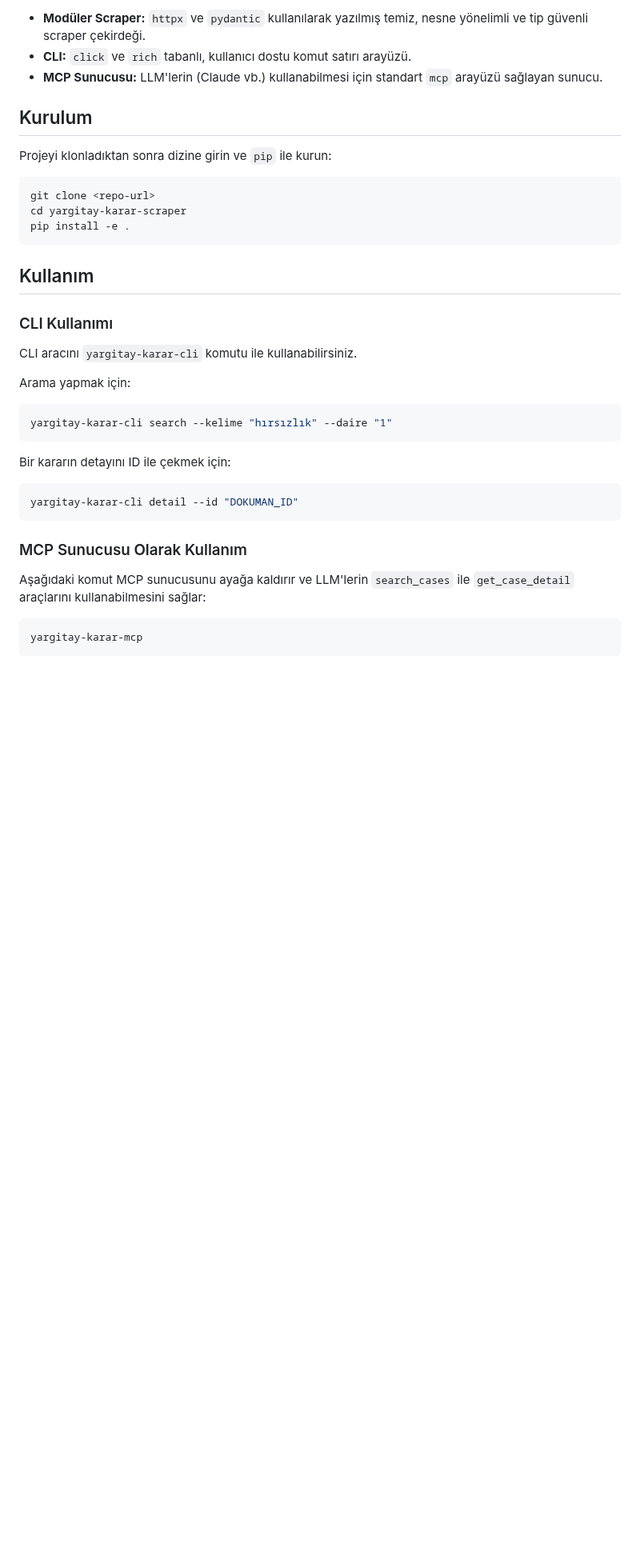
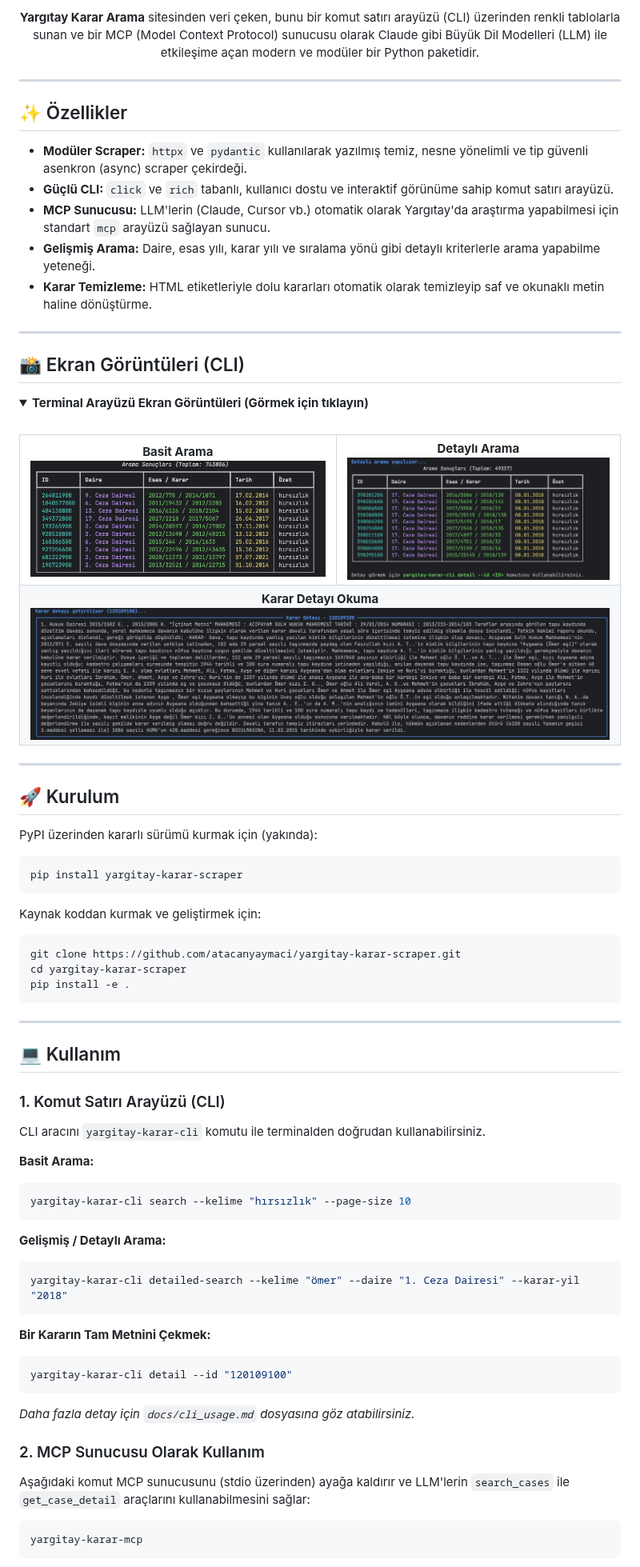
Before and after one commit to AtaCanYmc/yargitay-karar-scraper, a Markdown page: README.md, the part around one of its changes. Shown at 80% size. GitHub-like rendering; blank space fills up the shorter version.

Commit message:
doc: update readme

````diff
--- a/README.md
+++ b/README.md
@@ -6,37 +21,92 @@ Yargıtay Karar Arama sitesinden veri çeken, bunu bir CLI üzerinden terminalde
 
-- **Modüler Scraper:** `httpx` ve `pydantic` kullanılarak yazılmış temiz, nesne yönelimli ve tip güvenli scraper çekirdeği.
-- **CLI:** `click` ve `rich` tabanlı, kullanıcı dostu komut satırı arayüzü.
-- **MCP Sunucusu:** LLM'lerin (Claude vb.) kullanabilmesi için standart `mcp` arayüzü sağlayan sunucu.
+<p align="center">
+  <b>Yargıtay Karar Arama</b> sitesinden veri çeken, bunu bir komut satırı arayüzü (CLI) üzerinden renkli tablolarla sunan ve bir MCP (Model Context Protocol) sunucusu olarak Claude gibi Büyük Dil Modelleri (LLM) ile etkileşime açan modern ve modüler bir Python paketidir.
+</p>
 
-## Kurulum
+---
 
-Projeyi klonladıktan sonra dizine girin ve `pip` ile kurun:
+## ✨ Özellikler
+
+- **Modüler Scraper:** `httpx` ve `pydantic` kullanılarak yazılmış temiz, nesne yönelimli ve tip güvenli asenkron (async) scraper çekirdeği.
+- **Güçlü CLI:** `click` ve `rich` tabanlı, kullanıcı dostu ve interaktif görünüme sahip komut satırı arayüzü.
+- **MCP Sunucusu:** LLM'lerin (Claude, Cursor vb.) otomatik olarak Yargıtay'da araştırma yapabilmesi için standart `mcp` arayüzü sağlayan sunucu.
+- **Gelişmiş Arama:** Daire, esas yılı, karar yılı ve sıralama yönü gibi detaylı kriterlerle arama yapabilme yeteneği.
+- **Karar Temizleme:** HTML etiketleriyle dolu kararları otomatik olarak temizleyip saf ve okunaklı metin haline dönüştürme.
+
+---
+
+## 📸 Ekran Görüntüleri (CLI)
+
+<details open>
+  <summary><b>Terminal Arayüzü Ekran Görüntüleri (Görmek için tıklayın)</b></summary>
+  <br>
+
+  <table>
+    <tr>
+      <td align="center">
+        <b>Basit Arama</b><br>
+        <img src="images/cli_search_example.png" alt="Basit Arama CLI">
+      </td>
+      <td align="center">
+        <b>Detaylı Arama</b><br>
+        <img src="images/cli_detailed_search_example.png" alt="Detaylı Arama CLI">
+      </td>
+    </tr>
+    <tr>
+      <td colspan="2" align="center">
+        <b>Karar Detayı Okuma</b><br>
+        <img src="images/cli_karar_detail_example.png" alt="Karar Detayı Okuma CLI">
+      </td>
+    </tr>
+  </table>
+</details>
+
+---
+
+## 🚀 Kurulum
+
+PyPI üzerinden kararlı sürümü kurmak için (yakında):
 
 ```bash
-git clone <repo-url>
+pip install yargitay-karar-scraper
+```
+
+Kaynak koddan kurmak ve geliştirmek için:
+
+```bash
+git clone https://github.com/atacanyaymaci/yargitay-karar-scraper.git
 cd yargitay-karar-scraper
 pip install -e .
 ```
 
-## Kullanım
+---
 
-### CLI Kullanımı
+## 💻 Kullanım
 
-CLI aracını `yargitay-karar-cli` komutu ile kullanabilirsiniz.
+### 1. Komut Satırı Arayüzü (CLI)
 
-Arama yapmak için:
+CLI aracını `yargitay-karar-cli` komutu ile terminalden doğrudan kullanabilirsiniz.
+
+**Basit Arama:**
 ```bash
-yargitay-karar-cli search --kelime "hırsızlık" --daire "1"
+yargitay-karar-cli search --kelime "hırsızlık" --page-size 10
 ```
 
-Bir kararın detayını ID ile çekmek için:
+**Gelişmiş / Detaylı Arama:**
 ```bash
-yargitay-karar-cli detail --id "DOKUMAN_ID"
+yargitay-karar-cli detailed-search --kelime "ömer" --daire "1. Ceza Dairesi" --karar-yil "2018"
 ```
 
-### MCP Sunucusu Olarak Kullanım
+**Bir Kararın Tam Metnini Çekmek:**
+```bash
+yargitay-karar-cli detail --id "120109100"
+```
 
-Aşağıdaki komut MCP sunucusunu ayağa kaldırır ve LLM'lerin `search_cases` ile `get_case_detail` araçlarını kullanabilmesini sağlar:
+*Daha fazla detay için `docs/cli_usage.md` dosyasına göz atabilirsiniz.*
+
+### 2. MCP Sunucusu Olarak Kullanım
+
+Aşağıdaki komut MCP sunucusunu (stdio üzerinden) ayağa kaldırır ve LLM'lerin `search_cases` ile `get_case_detail` araçlarını kullanabilmesini sağlar:
 
 ```bash
 yargitay-karar-mcp
````
Also changed, not shown: other parts of README.md (+35 -7 lines), images/logo.png (added), 1 other file.
